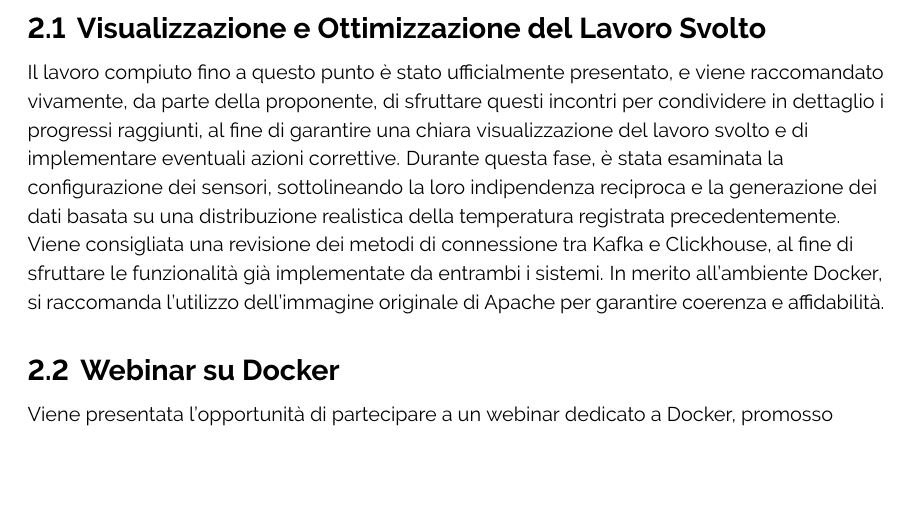
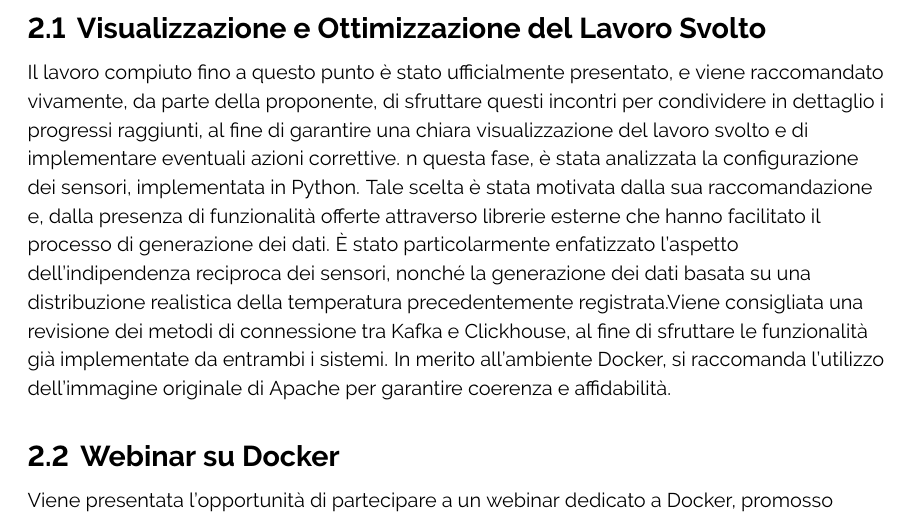
Before and after one commit to ByteOps-swe/Sorgente-documenti, a LaTeX document (RTB/Verbali/Esterni/Verbale_24-11-2023.tex): part of page 4 of 5, cut so that both start at the same text, the shorter picture padded with empty space. Compiled offline with pdfLaTeX.

Commit message:
Aggiunta dettaglio

```diff
--- a/RTB/Verbali/Esterni/Verbale_24-11-2023.tex
+++ b/RTB/Verbali/Esterni/Verbale_24-11-2023.tex
@@ -138,8 +138,7 @@ Durante il periodo precedente, il gruppo ha concentrato gli sforzi nella realizz
 \section{Ordine del giorno}
 \subsection{Visualizzazione e Ottimizzazione del Lavoro Svolto}
 Il lavoro compiuto fino a questo punto è stato ufficialmente presentato, e viene raccomandato vivamente, da parte della proponente, di sfruttare questi incontri per condividere in dettaglio i progressi raggiunti, al fine di garantire una chiara visualizzazione del lavoro svolto e di implementare eventuali azioni correttive.
-Durante questa fase, è stata esaminata la configurazione dei sensori, sottolineando la loro indipendenza reciproca e la generazione dei dati basata su una distribuzione realistica della temperatura registrata precedentemente.
-Viene consigliata una revisione dei metodi di connessione tra Kafka e Clickhouse, al fine di sfruttare le funzionalità già implementate da entrambi i sistemi. In merito all'ambiente Docker, si raccomanda l'utilizzo dell'immagine originale di Apache per garantire coerenza e affidabilità.
+n questa fase, è stata analizzata la configurazione dei sensori, implementata in Python. Tale scelta è stata motivata dalla sua raccomandazione e, dalla presenza di funzionalità offerte attraverso librerie esterne che hanno facilitato il processo di generazione dei dati. È stato particolarmente enfatizzato l'aspetto dell'indipendenza reciproca dei sensori, nonché la generazione dei dati basata su una distribuzione realistica della temperatura precedentemente registrata.Viene consigliata una revisione dei metodi di connessione tra Kafka e Clickhouse, al fine di sfruttare le funzionalità già implementate da entrambi i sistemi. In merito all'ambiente Docker, si raccomanda l'utilizzo dell'immagine originale di Apache per garantire coerenza e affidabilità.
 \subsection{Webinar su Docker}
 Viene presentata l'opportunità di partecipare a un webinar dedicato a Docker, promosso dall'azienda proponente. L'evento è finalizzato all'approfondimento delle competenze legate a questo strumento e si svolgerà in collaborazione con l'altro gruppo coinvolto. La sessione è programmata per mercoledì 29 dicembre alle ore 15:00. È aperta la possibilità di porre domande e sollevare eventuali dubbi durante l'incontro.
 \subsection{Presentati i casi d'uso}
```
